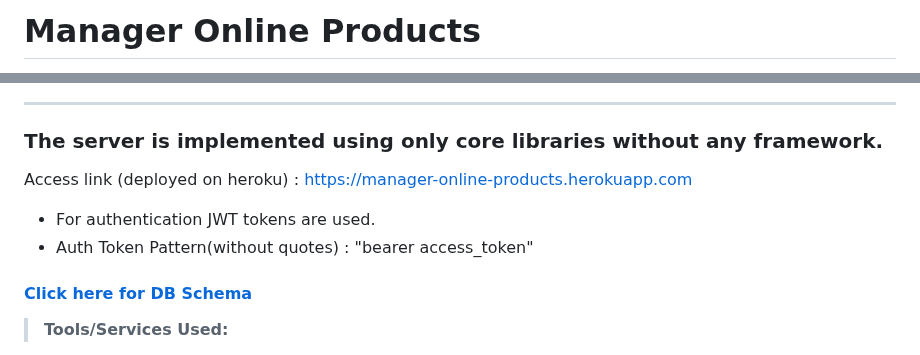
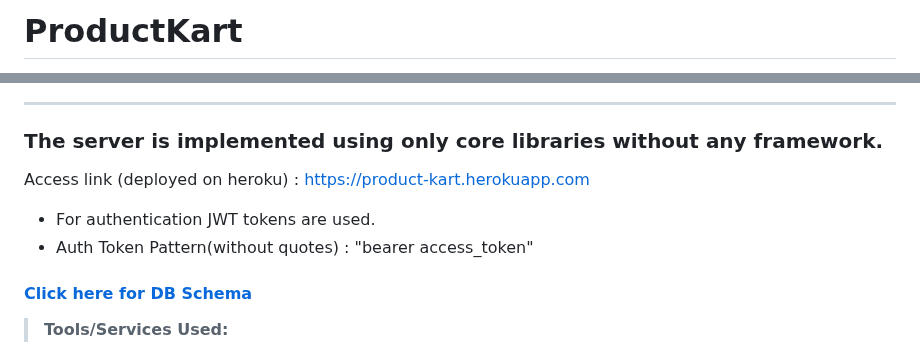
Before and after one commit to KarrySingh9018/ProductKart, a Markdown page: README.md, 2 parts joined by grey strips. GitHub-like rendering.

```diff
--- a/README.md
+++ b/README.md
@@ -1,2 +1,2 @@
-Manager Online Products
+ProductKart
 =====================
@@ -6,7 +4,7 @@ Manager Online Products
 ----------
 ### The server is implemented using only core libraries without any framework.
 
-Access link (deployed on heroku) : https://manager-online-products.herokuapp.com
+Access link (deployed on heroku) : https://product-kart.herokuapp.com
 
  - For authentication JWT tokens are used.
  - Auth Token Pattern(without quotes) : "bearer access_token"
```
Also changed, not shown: other parts of README.md (+1 -3 lines).
